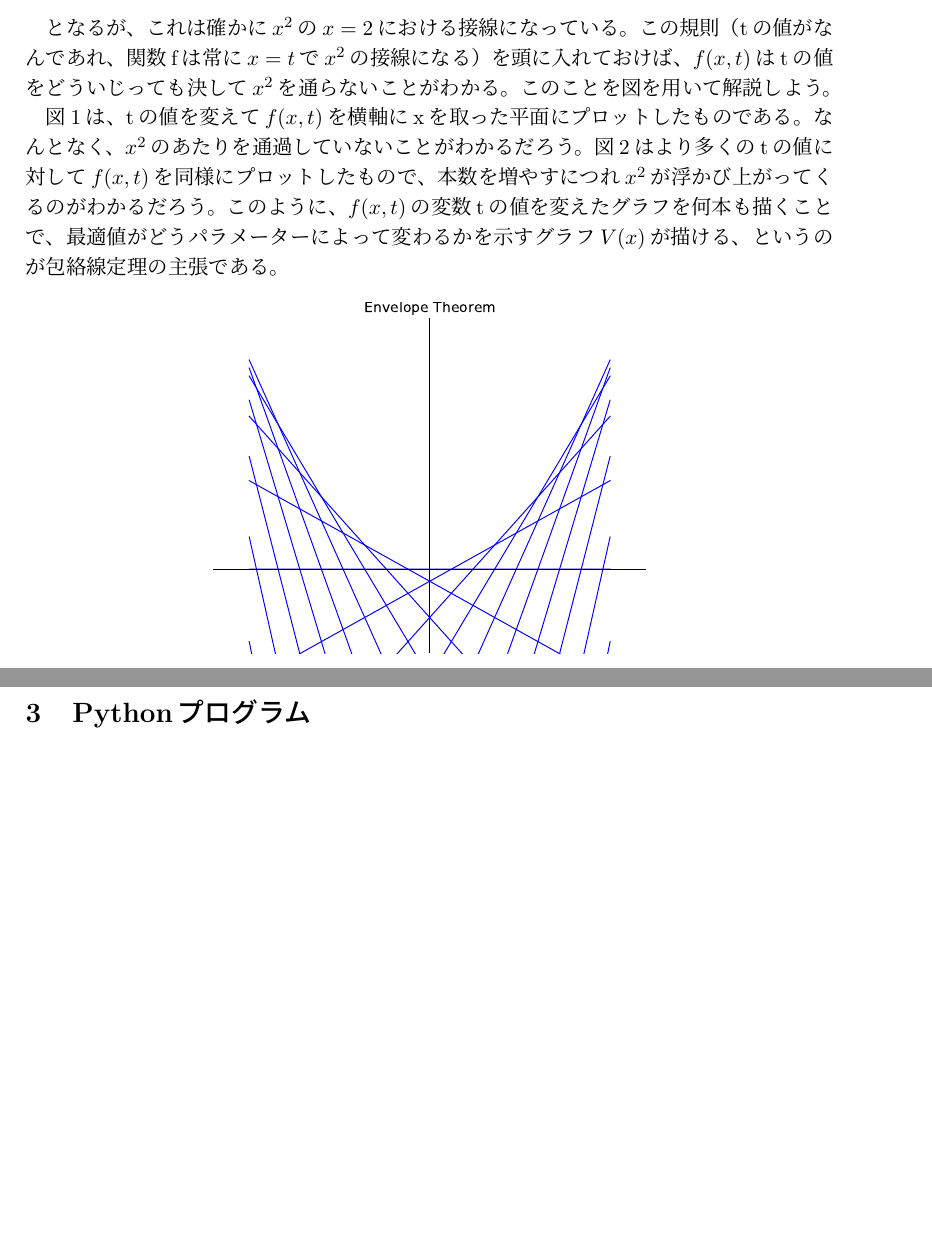
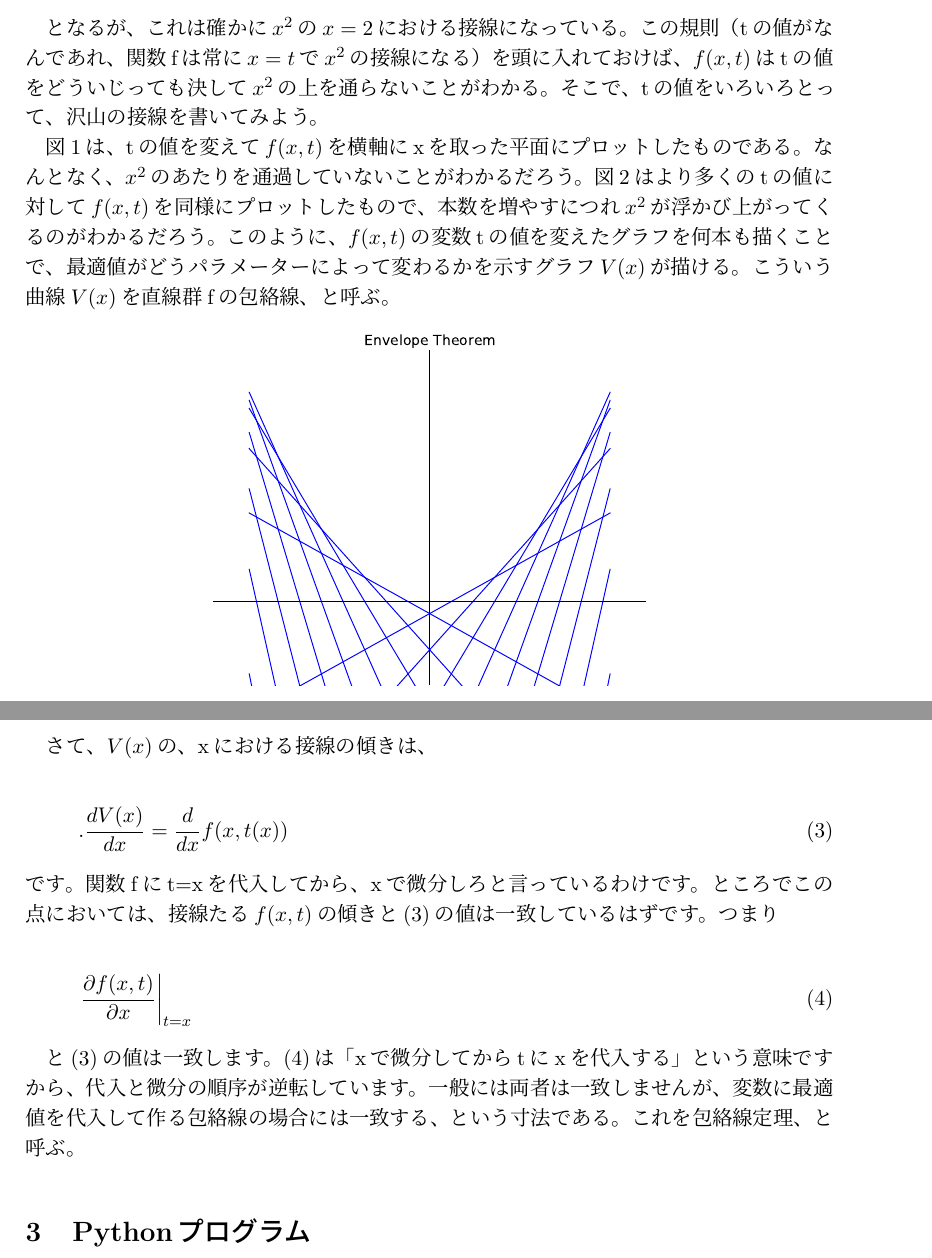
Before and after one commit to haru110jp/envelopetheorem, a LaTeX document (envelope_report.tex): two parts of pages 2 and 3 of 5, joined at a grey line, cut so that both start at the same text, the shorter picture padded with empty space. Compiled offline with pLaTeX and dvipdfmx.

Commit message:
corrected errors

```diff
--- a/envelope_report.tex
+++ b/envelope_report.tex
@@ -46,12 +46,11 @@ f(x, t) = 2×2x-2^2 = 4x-4
 \end{equation}
 
 となるが、これは確かに$x^2$の$x=2$における接線になっている。
-この規則（tの値がなんであれ、関数fは常に$x=t$で$x^2$の接線になる）を頭に入れておけば、$f(x,t)$はtの値をどういじっても決して$x^2$を通らないことがわかる。
-このことを図を用いて解説しよう。
+この規則（tの値がなんであれ、関数fは常に$x=t$で$x^2$の接線になる）を頭に入れておけば、$f(x,t)$はtの値をどういじっても決して$x^2$の上を通らないことがわかる。そこで、tの値をいろいろとって、沢山の接線を書いてみよう。
 
 図1は、tの値を変えて$f(x,t)$を横軸にxを取った平面にプロットしたものである。なんとなく、$x^2$のあたりを通過していないことがわかるだろう。
 図2はより多くのtの値に対して$f(x,t)$を同様にプロットしたもので、本数を増やすにつれ$x^2$が浮かび上がってくるのがわかるだろう。
-このように、$f(x,t)$の変数tの値を変えたグラフを何本も描くことで、最適値がどうパラメーターによって変わるかを示すグラフ$V(x)$が描ける、というのが包絡線定理の主張である。
+このように、$f(x,t)$の変数tの値を変えたグラフを何本も描くことで、最適値がどうパラメーターによって変わるかを示すグラフ$V(x)$が描ける。こういう曲線$V(x)$を直線群fの包絡線、と呼ぶ。
 
 
 
@@ -71,6 +70,18 @@ f(x, t) = 2×2x-2^2 = 4x-4
 \label{fig:2}
 \end{figure}
 
+さて、$V(x)$の、xにおける接線の傾きは、
+
+\begin{equation}
+.\frac{dV(x)}{dx} = \frac{d}{dx}f(x,t(x))
+\end{equation}
+です。関数fにt=xを代入してから、xで微分しろと言っているわけです。ところでこの点においては、接線たる$f(x,t)$の傾きと(3)の値は一致しているはずです。つまり
+
+\begin{equation}
+\left.\frac{\partial f(x,t)}{\partial x}\right|_{t = x}
+\end{equation}
+
+と(3)の値は一致します。(4)は「xで微分してからtにxを代入する」という意味ですから、代入と微分の順序が逆転しています。一般には両者は一致しませんが、変数に最適値を代入して作る包絡線の場合には一致する、という寸法である。これを包絡線定理、と呼ぶ。
 
 \section{Pythonプログラム}
 
```
Also changed, not shown: envelope_report.pdf.
